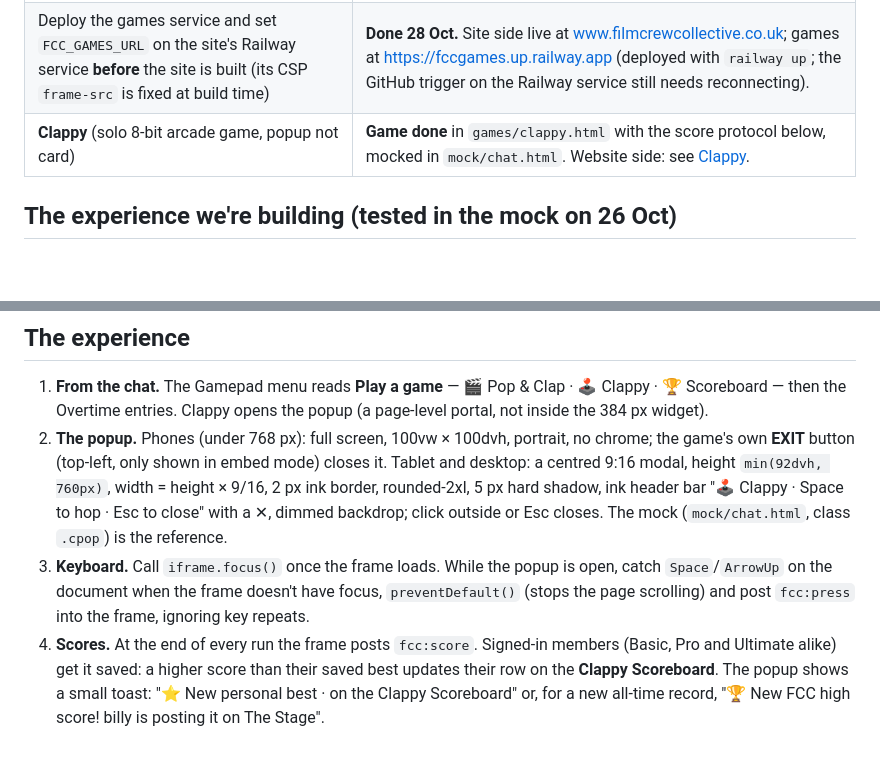
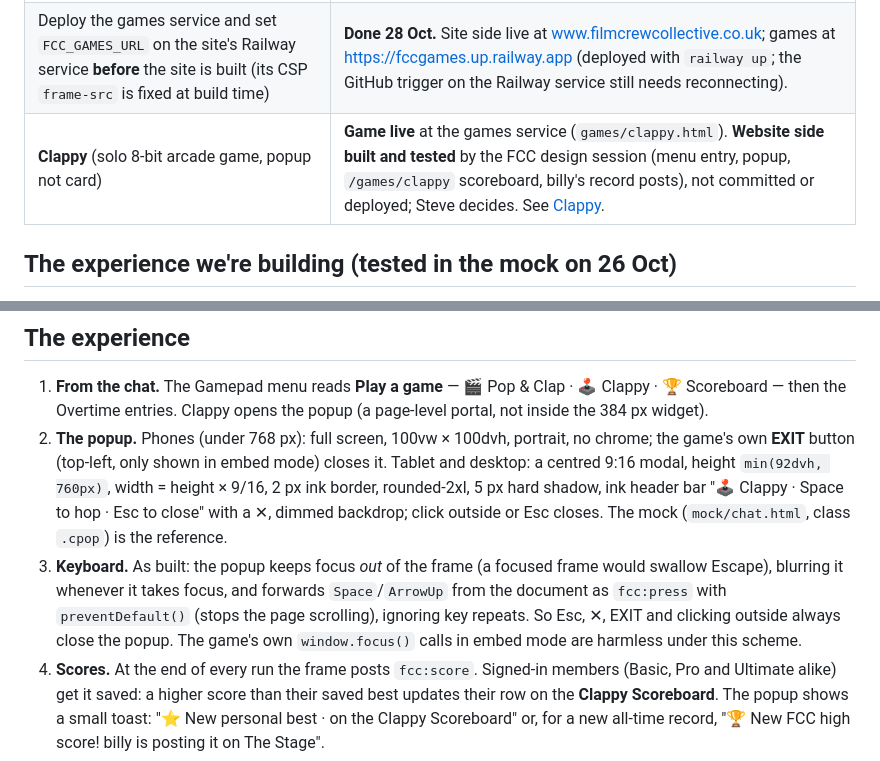
Before and after one commit to amossteven/FCCgames, a Markdown page: docs/CHAT-INTEGRATION.md, 2 parts joined by grey strips. GitHub-like rendering; blank space fills up the shorter version.

Commit message:
Plan: Clappy site side built; keyboard handling as built (frame kept unfocused, keys forwarded)
Co-Authored-By: Claude Fable 5.1 <noreply@anthropic.com>

```diff
--- a/docs/CHAT-INTEGRATION.md
+++ b/docs/CHAT-INTEGRATION.md
@@ -15,7 +15,7 @@ Gamepad button that already offers Overtime, with the FCC games listed above the
 | Website side (menu, folding card, result cards, Scoreboard view and pop-up, live updates) | **Built and tested** by the FCC design session in the FCC working tree (not committed or deployed; Steve decides). |
 | `frame-ancestors` header on the games service (`serve.json`) | **Done** for filmcrewcollective.com / .co.uk (www and apex) and localhost. Only the Railway service sends headers; GitHub Pages can't. |
 | Deploy the games service and set `FCC_GAMES_URL` on the site's Railway service **before** the site is built (its CSP `frame-src` is fixed at build time) | **Done 28 Oct.** Site side live at www.filmcrewcollective.co.uk; games at https://fccgames.up.railway.app (deployed with `railway up`; the GitHub trigger on the Railway service still needs reconnecting). |
-| **Clappy** (solo 8-bit arcade game, popup not card) | **Game done** in `games/clappy.html` with the score protocol below, mocked in `mock/chat.html`. Website side: see [Clappy](#clappy-solo-arcade-game-in-a-popup). |
+| **Clappy** (solo 8-bit arcade game, popup not card) | **Game live** at the games service (`games/clappy.html`). **Website side built and tested** by the FCC design session (menu entry, popup, `/games/clappy` scoreboard, billy's record posts), not committed or deployed; Steve decides. See [Clappy](#clappy-solo-arcade-game-in-a-popup). |
 
 ## The experience we're building (tested in the mock on 26 Oct)
 
@@ -141,7 +141,7 @@ sends its score to the site when a run ends. File: `games/clappy.html` (served a
 
 1. **From the chat.** The Gamepad menu reads **Play a game** — 🎬 Pop & Clap · 🕹️ Clappy · 🏆 Scoreboard — then the Overtime entries. Clappy opens the popup (a page-level portal, not inside the 384 px widget).
 2. **The popup.** Phones (under 768 px): full screen, 100vw × 100dvh, portrait, no chrome; the game's own **EXIT** button (top-left, only shown in embed mode) closes it. Tablet and desktop: a centred 9:16 modal, height `min(92dvh, 760px)`, width = height × 9/16, 2 px ink border, rounded-2xl, 5 px hard shadow, ink header bar "🕹️ Clappy · Space to hop · Esc to close" with a ✕, dimmed backdrop; click outside or Esc closes. The mock (`mock/chat.html`, class `.cpop`) is the reference.
-3. **Keyboard.** Call `iframe.focus()` once the frame loads. While the popup is open, catch `Space`/`ArrowUp` on the document when the frame doesn't have focus, `preventDefault()` (stops the page scrolling) and post `fcc:press` into the frame, ignoring key repeats.
+3. **Keyboard.** As built: the popup keeps focus *out* of the frame (a focused frame would swallow Escape), blurring it whenever it takes focus, and forwards `Space`/`ArrowUp` from the document as `fcc:press` with `preventDefault()` (stops the page scrolling), ignoring key repeats. So Esc, ✕, EXIT and clicking outside always close the popup. The game's own `window.focus()` calls in embed mode are harmless under this scheme.
 4. **Scores.** At the end of every run the frame posts `fcc:score`. Signed-in members (Basic, Pro and Ultimate alike) get it saved: a higher score than their saved best updates their row on the **Clappy Scoreboard**. The popup shows a small toast: "⭐ New personal best · on the Clappy Scoreboard" or, for a new all-time record, "🏆 New FCC high score! billy is posting it on The Stage".
 5. **The Stage.** When the all-time record falls, the site creates a Stage post **by billy** with a comment, for example: *"🎬 NEW CLAPPY HIGH SCORE! Steve just flew 42 takes on the set (rank: DIRECTOR). Think you can beat it? ▶ Play Clappy"*. The link opens the Clappy Scoreboard, which has a Play button that opens the popup.
 6. **Clappy Scoreboard.** A page (suggest `/games/clappy`) listing members by best score: rank number, avatar, name, score, in-game rank (EXTRA … MOGUL), trophies, date; the viewer's row highlighted; top 50; a big **Play Clappy** button that opens the popup. Also reachable from billy's posts and (optionally) the chat Scoreboard view, which could show "You vs them" Clappy bests the way the mock does.
```
